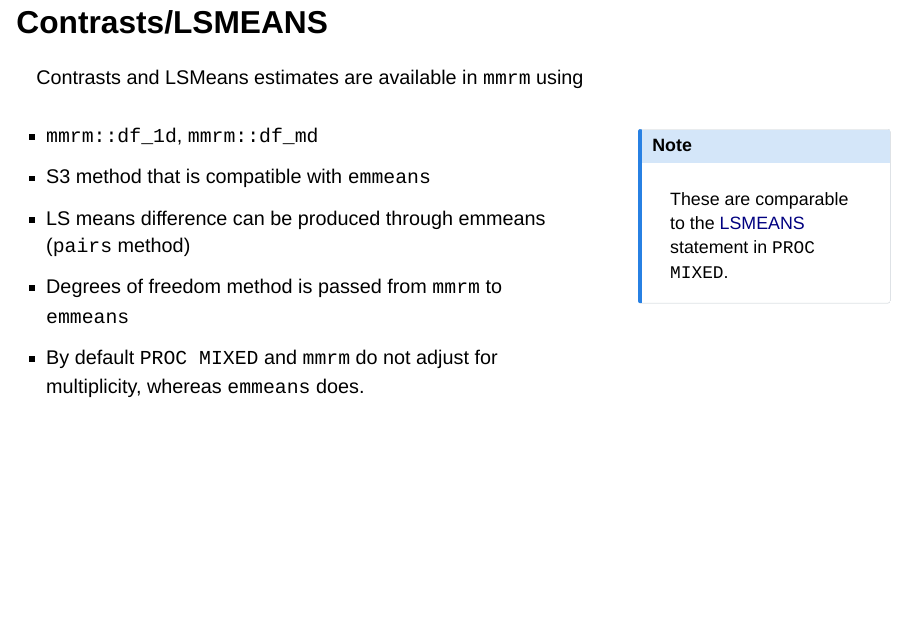
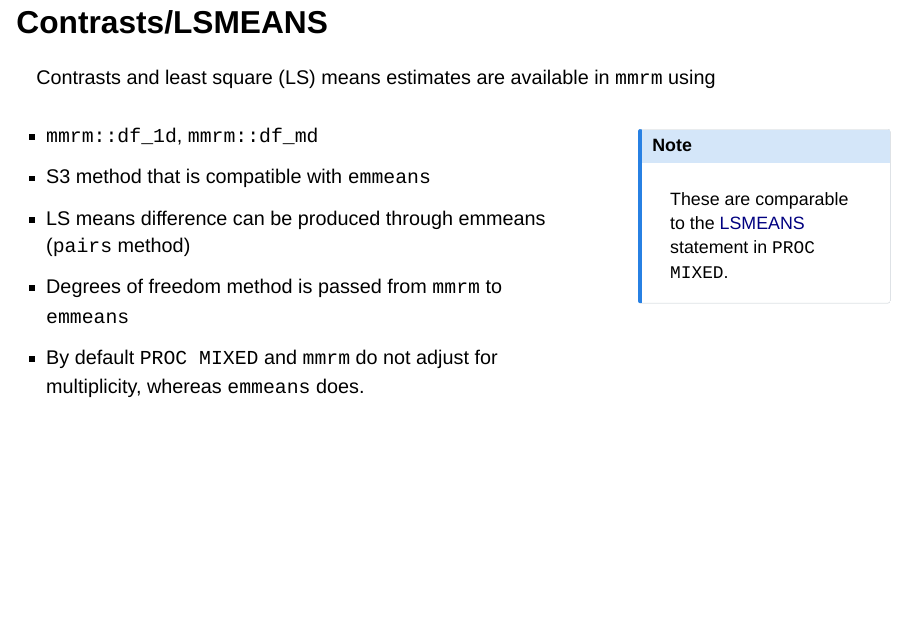
Before and after one commit to openstatsware/website, a Quarto document (slides/pharma-rug-mmrm-mar2023.qmd): page 21 of 26. Rendered offline with R 4.5, knitr and Pandoc in place of Quarto, with nearby package versions; drawn as Slidy slides in place of the format the file asks for.

Commit message:
Update slides/pharma-rug-mmrm-mar2023.qmd
Co-authored-by: Daniel Sabanes Bove <danielinteractive@users.noreply.github.com>

```diff
--- a/slides/pharma-rug-mmrm-mar2023.qmd
+++ b/slides/pharma-rug-mmrm-mar2023.qmd
@@ -257,7 +257,7 @@ parameterization.
 
 ## Contrasts/LSMEANS
 
-Contrasts and LSMeans estimates are available in `mmrm` using
+Contrasts and least square (LS) means estimates are available in `mmrm` using
 
 ::: columns
 ::: {.column width="70%"}
```
